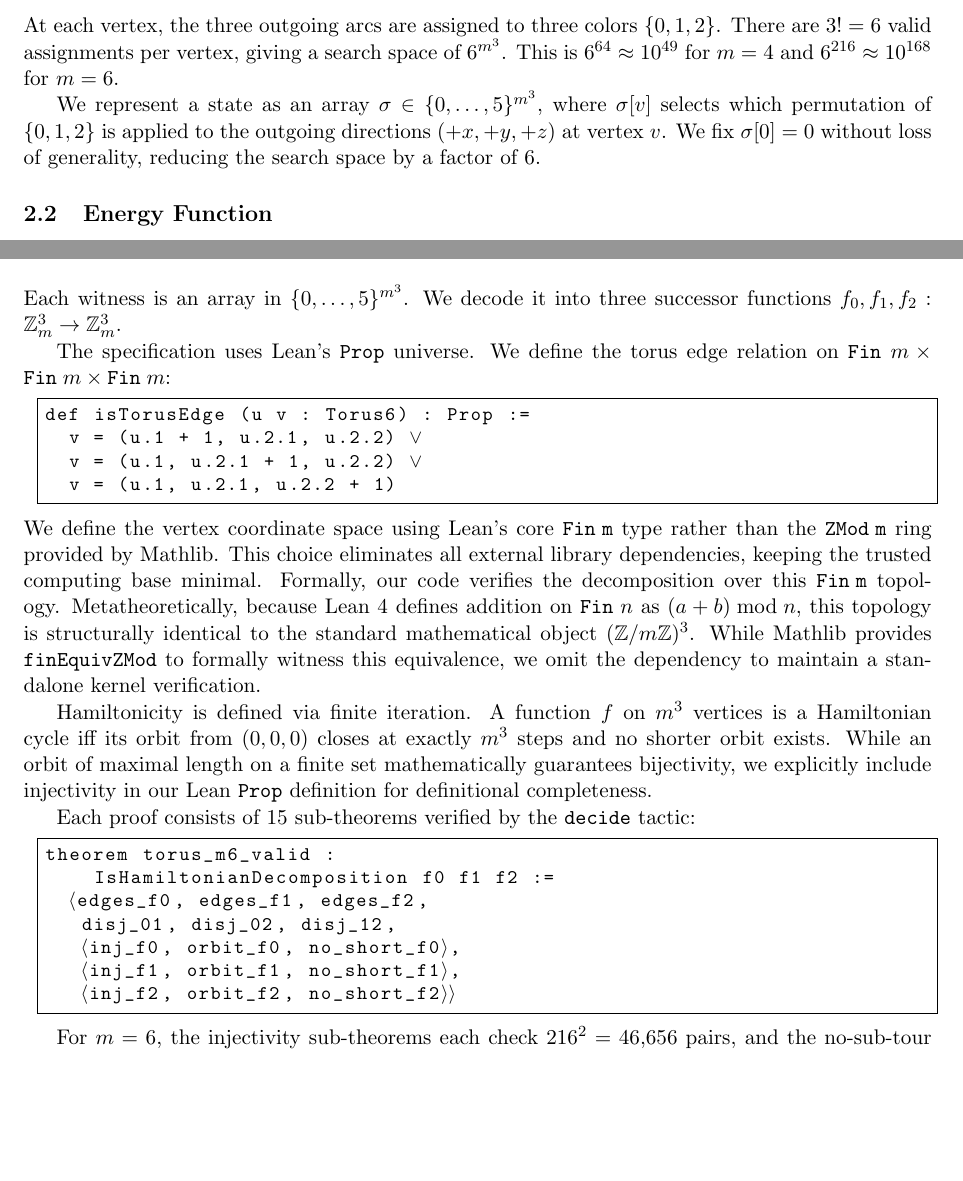
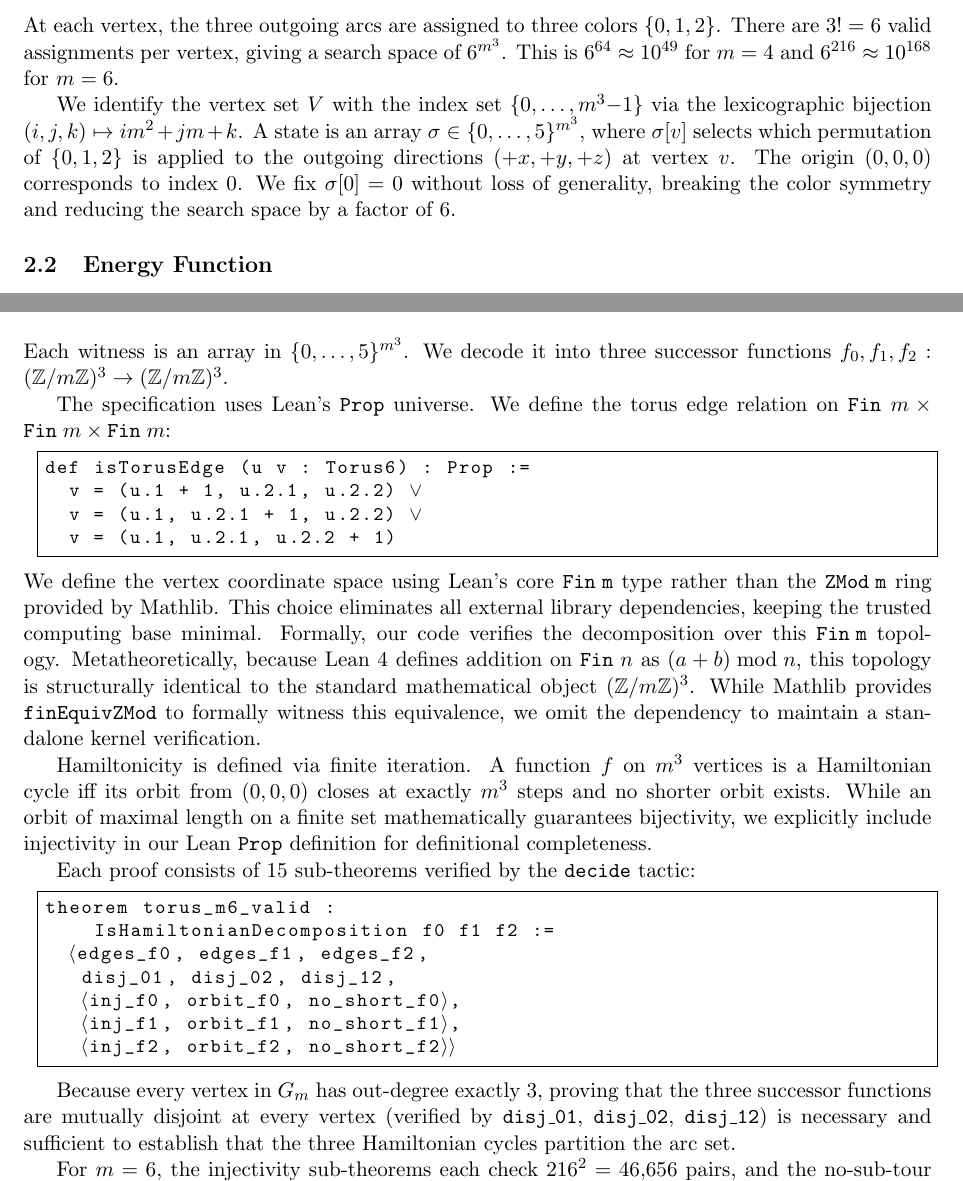
Before and after one commit to bneb/perqed, a LaTeX paper (paper/torus_decomposition.tex): two parts of pages 2 and 3 of 4, joined at a grey line, cut so that both start at the same text, the shorter picture padded with empty space. Compiled offline with pdfLaTeX.

Commit message:
paper: fix notation (lex bijection, Z/mZ), remove phantom MTZ ref, add partition justification

```diff
--- a/paper/torus_decomposition.tex
+++ b/paper/torus_decomposition.tex
@@ -91,10 +91,13 @@ $\{0, 1, 2\}$. There are $3! = 6$ valid assignments per vertex, giving a
 search space of $6^{m^3}$. This is $6^{64} \approx 10^{49}$ for $m=4$ and
 $6^{216} \approx 10^{168}$ for $m=6$.
 
-We represent a state as an array $\sigma \in \{0, \ldots, 5\}^{m^3}$, where
+We identify the vertex set $V$ with the index set $\{0, \ldots, m^3{-}1\}$
+via the lexicographic bijection $(i,j,k) \mapsto im^2 + jm + k$.
+A state is an array $\sigma \in \{0, \ldots, 5\}^{m^3}$, where
 $\sigma[v]$ selects which permutation of $\{0,1,2\}$ is applied to the
-outgoing directions $(+x, +y, +z)$ at vertex~$v$. We fix $\sigma[0] = 0$
-without loss of generality, reducing the search space by a factor of~6.
+outgoing directions $(+x, +y, +z)$ at vertex~$v$. The origin $(0,0,0)$
+corresponds to index~0. We fix $\sigma[0] = 0$ without loss of generality,
+breaking the color symmetry and reducing the search space by a factor of~6.
 
 \subsection{Energy Function}
 
@@ -170,7 +173,8 @@ The $m=6$ solution was found at restart~10, iteration~2{,}807{,}777.
 \section{Formal Verification}
 
 Each witness is an array in $\{0,\ldots,5\}^{m^3}$. We decode it into three
-successor functions $f_0, f_1, f_2 : \mathbb{Z}_m^3 \to \mathbb{Z}_m^3$.
+successor functions
+$f_0, f_1, f_2 : (\mathbb{Z}/m\mathbb{Z})^3 \to (\mathbb{Z}/m\mathbb{Z})^3$.
 
 The specification uses Lean's \texttt{Prop} universe. We define the torus
 edge relation on
@@ -212,6 +216,12 @@ theorem torus_m6_valid :
    $\langle$inj_f2, orbit_f2, no_short_f2$\rangle\rangle$
 \end{lstlisting}
 
+Because every vertex in $G_m$ has out-degree exactly~3, proving that the
+three successor functions are mutually disjoint at every vertex (verified
+by \texttt{disj\_01}, \texttt{disj\_02}, \texttt{disj\_12}) is necessary
+and sufficient to establish that the three Hamiltonian cycles partition
+the arc set.
+
 For $m=6$, the injectivity sub-theorems each check $216^2 = 46{,}656$ pairs,
 and the no-sub-tour sub-theorems each verify 215 orbit prefixes of length
 up to~215. We set \texttt{maxHeartbeats} to $4 \times 10^8$ to accommodate
```
Also changed, not shown: paper/torus_decomposition.tex (4 more changed lines).
